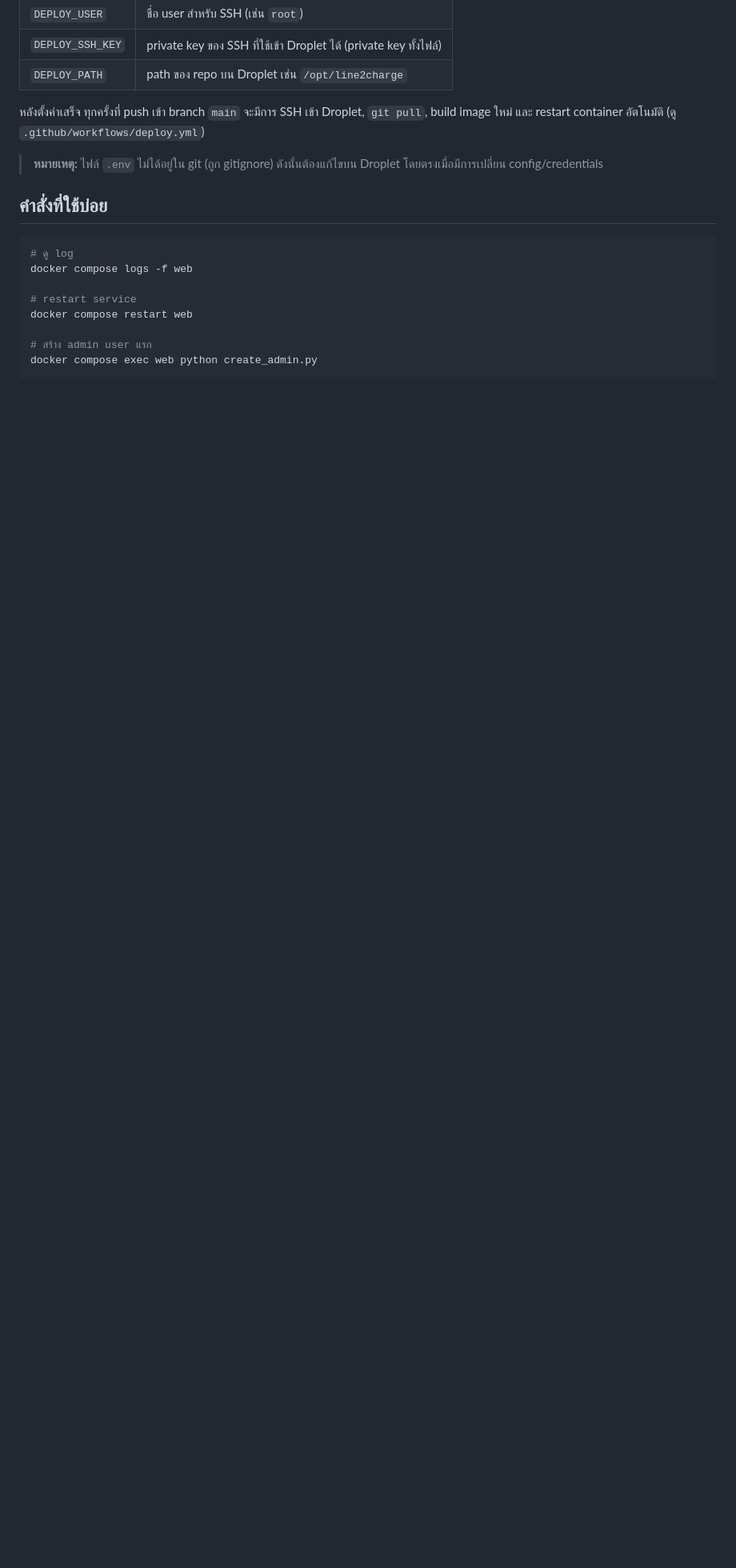
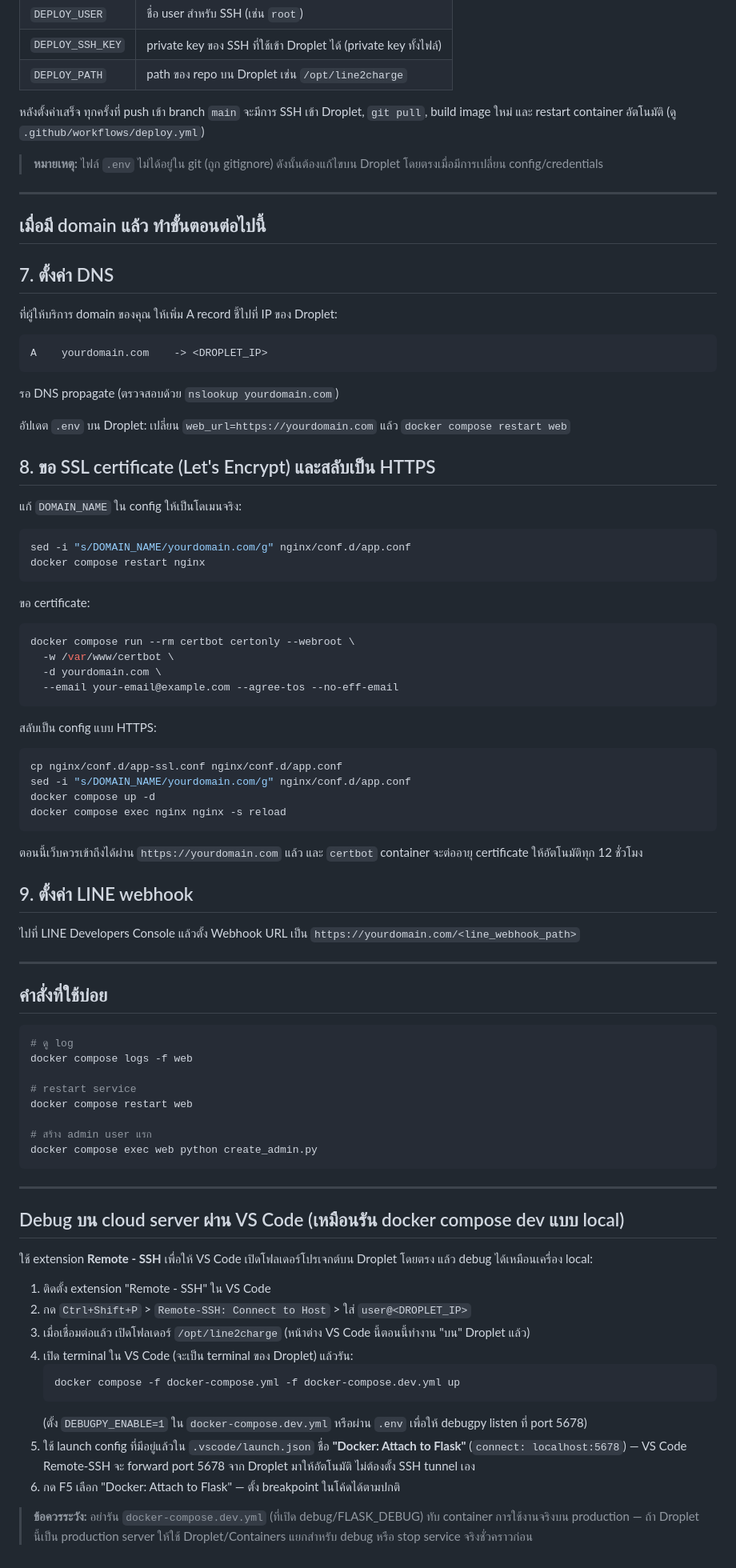
Before and after one commit to kkphattar/meacharge, a Markdown page: DEPLOY.md, the part around one of its changes. Shown at 80% size. GitHub-like rendering; blank space fills up the shorter version.

````diff
--- a/DEPLOY.md
+++ b/DEPLOY.md
@@ -81,6 +53,49 @@ docker compose exec nginx nginx -s reload
 
 > **หมายเหตุ:** ไฟล์ `.env` ไม่ได้อยู่ใน git (ถูก gitignore) ดังนั้นต้องแก้ไขบน Droplet โดยตรงเมื่อมีการเปลี่ยน config/credentials
 
+---
+
+## เมื่อมี domain แล้ว ทำขั้นตอนต่อไปนี้
+
+## 7. ตั้งค่า DNS
+ที่ผู้ให้บริการ domain ของคุณ ให้เพิ่ม A record ชี้ไปที่ IP ของ Droplet:
+```
+A    yourdomain.com    -> <DROPLET_IP>
+```
+รอ DNS propagate (ตรวจสอบด้วย `nslookup yourdomain.com`)
+
+อัปเดต `.env` บน Droplet: เปลี่ยน `web_url=https://yourdomain.com` แล้ว `docker compose restart web`
+
+## 8. ขอ SSL certificate (Let's Encrypt) และสลับเป็น HTTPS
+แก้ `DOMAIN_NAME` ใน config ให้เป็นโดเมนจริง:
+```bash
+sed -i "s/DOMAIN_NAME/yourdomain.com/g" nginx/conf.d/app.conf
+docker compose restart nginx
+```
+
+ขอ certificate:
+```bash
+docker compose run --rm certbot certonly --webroot \
+  -w /var/www/certbot \
+  -d yourdomain.com \
+  --email your-email@example.com --agree-tos --no-eff-email
+```
+
+สลับเป็น config แบบ HTTPS:
+```bash
+cp nginx/conf.d/app-ssl.conf nginx/conf.d/app.conf
+sed -i "s/DOMAIN_NAME/yourdomain.com/g" nginx/conf.d/app.conf
+docker compose up -d
+docker compose exec nginx nginx -s reload
+```
+
+ตอนนี้เว็บควรเข้าถึงได้ผ่าน `https://yourdomain.com` แล้ว และ `certbot` container จะต่ออายุ certificate ให้อัตโนมัติทุก 12 ชั่วโมง
+
+## 9. ตั้งค่า LINE webhook
+ไปที่ LINE Developers Console แล้วตั้ง Webhook URL เป็น `https://yourdomain.com/<line_webhook_path>`
+
+---
+
 ## คำสั่งที่ใช้บ่อย
 ```bash
 # ดู log
@@ -92,3 +107,22 @@ docker compose restart web
 # สร้าง admin user แรก
 docker compose exec web python create_admin.py
 ```
+
+---
+
+## Debug บน cloud server ผ่าน VS Code (เหมือนรัน docker compose dev แบบ local)
+
+ใช้ extension **Remote - SSH** เพื่อให้ VS Code เปิดโฟลเดอร์โปรเจกต์บน Droplet โดยตรง แล้ว debug ได้เหมือนเครื่อง local:
+
+1. ติดตั้ง extension "Remote - SSH" ใน VS Code
+2. กด `Ctrl+Shift+P` > `Remote-SSH: Connect to Host` > ใส่ `user@<DROPLET_IP>`
+3. เมื่อเชื่อมต่อแล้ว เปิดโฟลเดอร์ `/opt/line2charge` (หน้าต่าง VS Code นี้ตอนนี้ทำงาน "บน" Droplet แล้ว)
+4. เปิด terminal ใน VS Code (จะเป็น terminal ของ Droplet) แล้วรัน:
+   ```bash
+   docker compose -f docker-compose.yml -f docker-compose.dev.yml up
+   ```
+   (ตั้ง `DEBUGPY_ENABLE=1` ใน `docker-compose.dev.yml` หรือผ่าน `.env` เพื่อให้ debugpy listen ที่ port 5678)
+5. ใช้ launch config ที่มีอยู่แล้วใน `.vscode/launch.json` ชื่อ **"Docker: Attach to Flask"** (`connect: localhost:5678`) — VS Code Remote-SSH จะ forward port 5678 จาก Droplet มาให้อัตโนมัติ ไม่ต้องตั้ง SSH tunnel เอง
+6. กด F5 เลือก "Docker: Attach to Flask" — ตั้ง breakpoint ในโค้ดได้ตามปกติ
+
+> **ข้อควรระวัง:** อย่ารัน `docker-compose.dev.yml` (ที่เปิด debug/FLASK_DEBUG) ทับ container การใช้งานจริงบน production — ถ้า Droplet นี้เป็น production server ให้ใช้ Droplet/Containers แยกสำหรับ debug หรือ stop service จริงชั่วคราวก่อน
````
Also changed, not shown: other parts of DEPLOY.md (+13 -41 lines).
